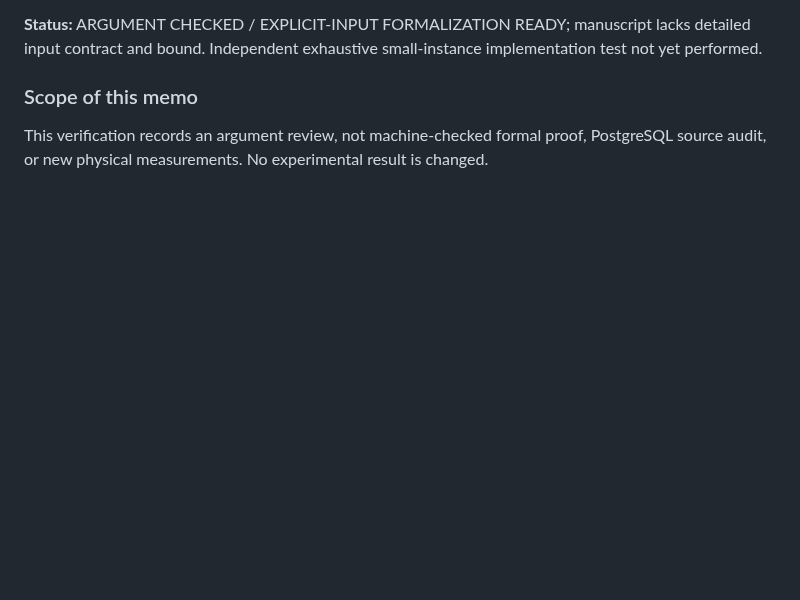
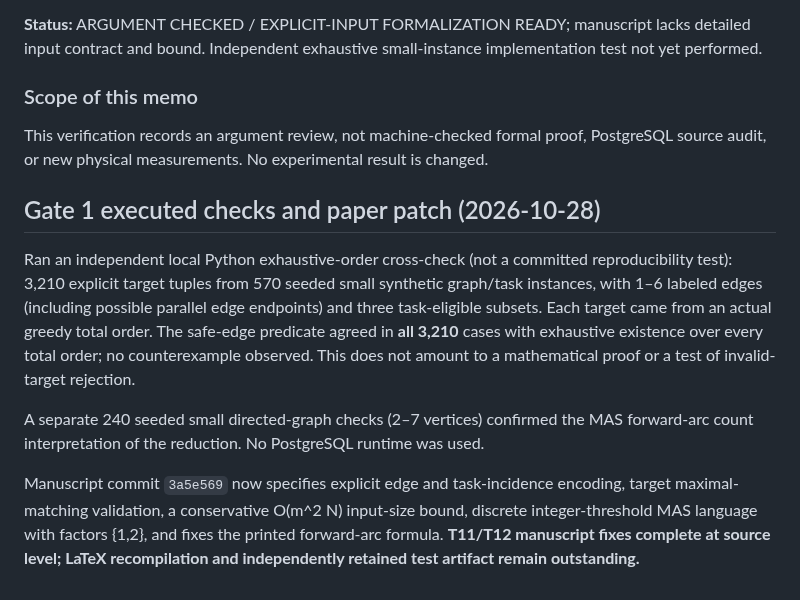
Before and after one commit to 1951123/ess-research, a Markdown page: notes/pvldb-independent-reviews-triage-20261028.md, the part around the change. Drawn GitHub-style; blank space fills up the shorter version.

Commit message:
review: log 3210 safe-edge and 240 MAS small-instance checks

```diff
--- a/notes/pvldb-independent-reviews-triage-20261028.md
+++ b/notes/pvldb-independent-reviews-triage-20261028.md
@@ -88,3 +88,11 @@
 ### Scope of this memo
 
 This verification records an argument review, not machine-checked formal proof, PostgreSQL source audit, or new physical measurements. No experimental result is changed.
+
+## Gate 1 executed checks and paper patch (2026-10-28)
+
+Ran an independent local Python exhaustive-order cross-check (not a committed reproducibility test): 3,210 explicit target tuples from 570 seeded small synthetic graph/task instances, with 1–6 labeled edges (including possible parallel edge endpoints) and three task-eligible subsets. Each target came from an actual greedy total order. The safe-edge predicate agreed in **all 3,210** cases with exhaustive existence over every total order; no counterexample observed. This does not amount to a mathematical proof or a test of invalid-target rejection.
+
+A separate 240 seeded small directed-graph checks (2–7 vertices) confirmed the MAS forward-arc count interpretation of the reduction. No PostgreSQL runtime was used.
+
+Manuscript commit `3a5e569` now specifies explicit edge and task-incidence encoding, target maximal-matching validation, a conservative O(m^2 N) input-size bound, discrete integer-threshold MAS language with factors {1,2}, and fixes the printed forward-arc formula. **T11/T12 manuscript fixes complete at source level; LaTeX recompilation and independently retained test artifact remain outstanding.**
```
